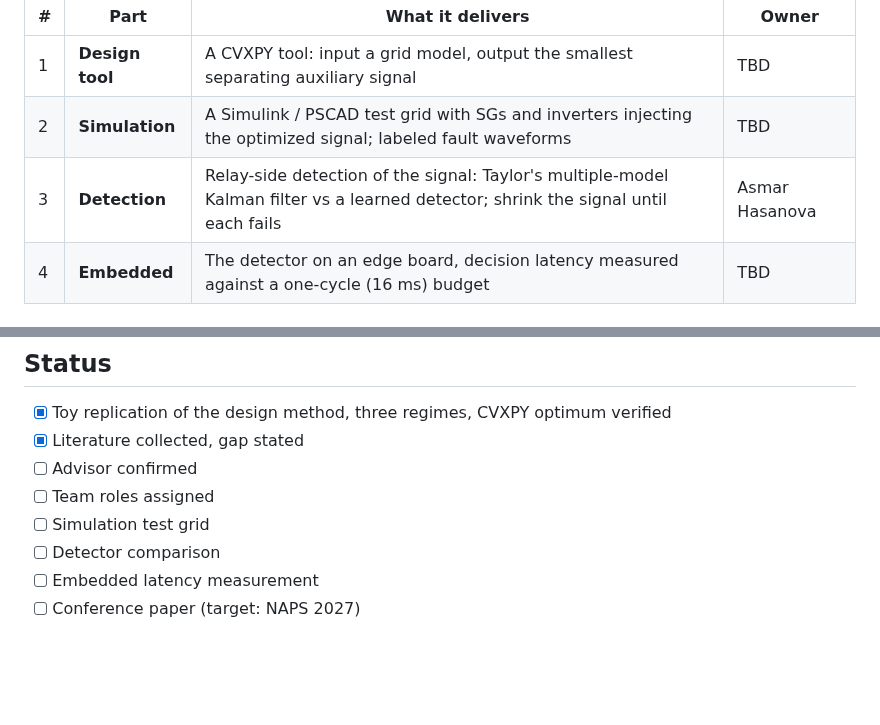
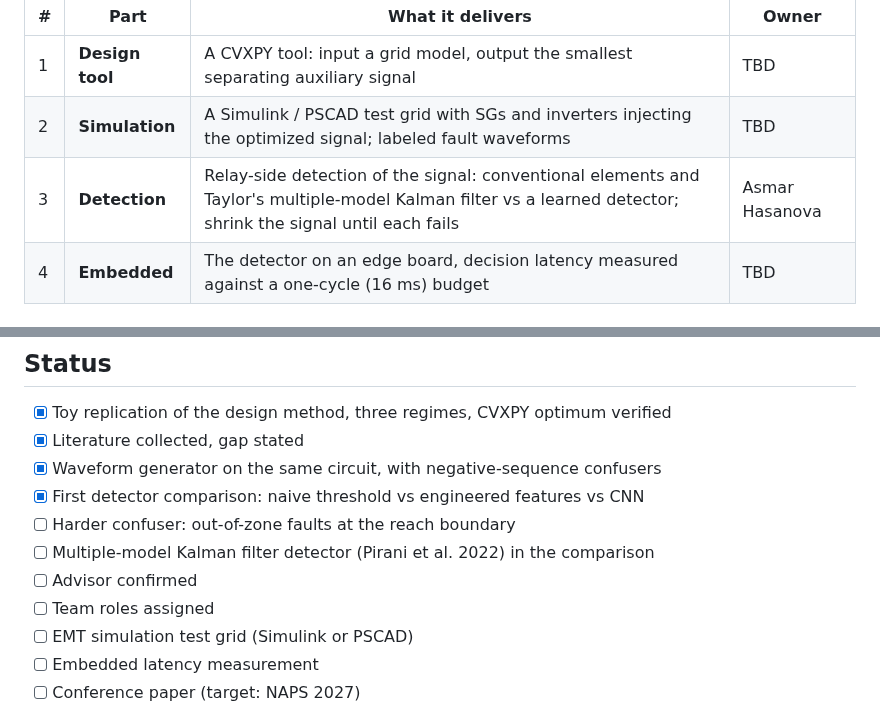
Before and after one commit to anxious956/Power-CVXPY, a Markdown page: README.md, 2 parts joined by grey strips. Rendered like a GitHub page; blank space fills up the shorter version.

```diff
--- a/README.md
+++ b/README.md
@@ -19,7 +19,7 @@ This repository is that next step, split into four parts:
 |---|------|------------------|-------|
 | 1 | **Design tool** | A CVXPY tool: input a grid model, output the smallest separating auxiliary signal | TBD |
 | 2 | **Simulation** | A Simulink / PSCAD test grid with SGs and inverters injecting the optimized signal; labeled fault waveforms | TBD |
-| 3 | **Detection** | Relay-side detection of the signal: Taylor's multiple-model Kalman filter vs a learned detector; shrink the signal until each fails | Asmar Hasanova |
+| 3 | **Detection** | Relay-side detection of the signal: conventional elements and Taylor's multiple-model Kalman filter vs a learned detector; shrink the signal until each fails | Asmar Hasanova |
 | 4 | **Embedded** | The detector on an edge board, decision latency measured against a one-cycle (16 ms) budget | TBD |
 
 ## What is already here (first result, 13 Sep 2026)
@@ -76,10 +107,13 @@ docs/       PLAN.md   project plan, milestones, deliverables, target venues
 
 - [x] Toy replication of the design method, three regimes, CVXPY optimum verified
 - [x] Literature collected, gap stated
+- [x] Waveform generator on the same circuit, with negative-sequence confusers
+- [x] First detector comparison: naive threshold vs engineered features vs CNN
+- [ ] Harder confuser: out-of-zone faults at the reach boundary
+- [ ] Multiple-model Kalman filter detector (Pirani et al. 2022) in the comparison
 - [ ] Advisor confirmed
 - [ ] Team roles assigned
-- [ ] Simulation test grid
-- [ ] Detector comparison
+- [ ] EMT simulation test grid (Simulink or PSCAD)
 - [ ] Embedded latency measurement
 - [ ] Conference paper (target: NAPS 2027)
 
```
Also changed, not shown: other parts of README.md (+34 -3 lines), results/DETECTION.md (added, +90 -0 lines), results/detection_sweep.png (added), 5 other files.
